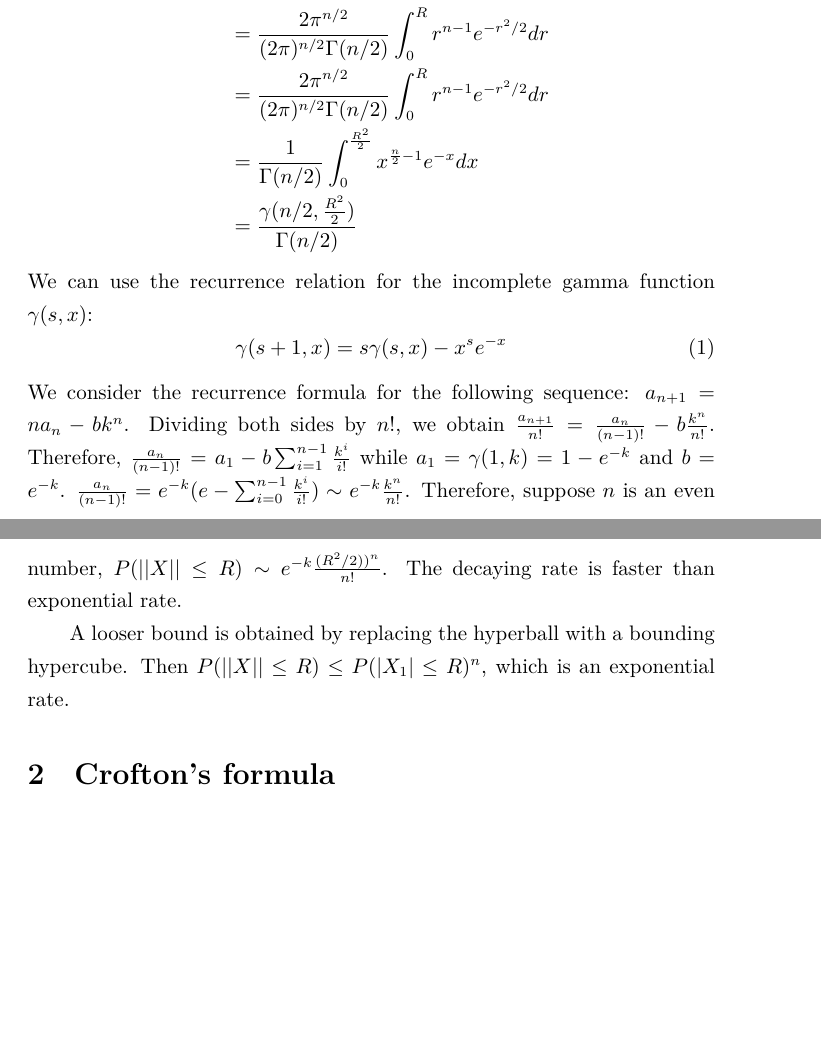
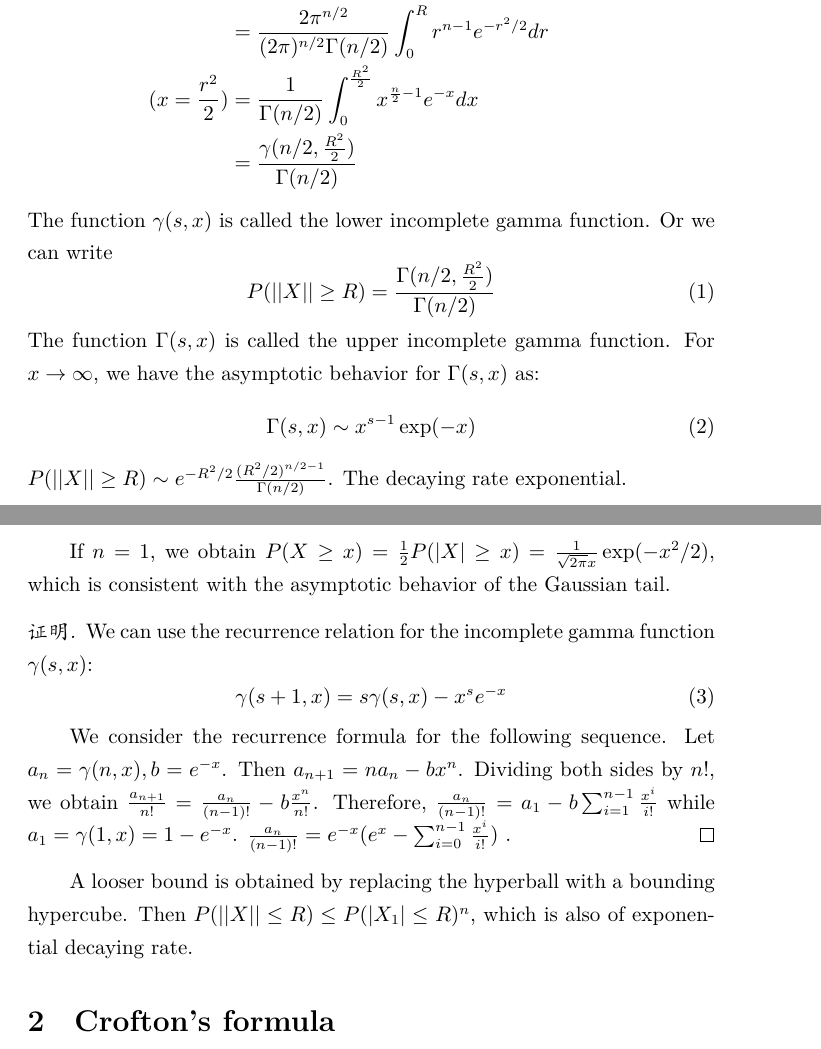
Before and after one commit to zhaofeng-shu33/research_info_related_notes, a LaTeX document (convex_hull/unrelated_works.tex): two parts of pages 1 and 2 of 2, joined at a grey line, cut so that both start at the same text, the shorter picture padded with empty space. Compiled offline with XeLaTeX.

Commit message:
update unrelated note

```diff
--- a/convex_hull/unrelated_works.tex
+++ b/convex_hull/unrelated_works.tex
@@ -35,37 +35,63 @@ as follows:
     \\
     &=\frac{2\pi^{n/2}}{(2\pi)^{n/2}\Gamma(n/2)}
     \int_0^R r^{n-1} e^{-r^2/2}dr \\
-    &=\frac{2\pi^{n/2}}{(2\pi)^{n/2}\Gamma(n/2)}
-    \int_0^R r^{n-1} e^{-r^2/2}dr \\
+    (x=\frac{r^2}{2})
     &=\frac{1}{\Gamma(n/2)}
     \int_0^{\frac{R^2}{2}} x^{\frac{n}{2} - 1} e^{-x}dx\\
     &=\frac{\gamma(n/2, \frac{R^2}{2})}{\Gamma(n/2)}
 \end{align*}
+The function $\gamma(s,x)$
+is called the lower
+incomplete gamma function.
+Or we can write
+\begin{equation}
+P(||X||\geq R)
+= \frac{\Gamma(n/2, \frac{R^2}{2})}
+{\Gamma(n/2)}
+\end{equation}
+The function $\Gamma(s,x)$
+is called the upper incomplete
+gamma function.
+For $x\to \infty$,
+we have the asymptotic behavior for $\Gamma(s,x)$
+as:
+\begin{equation}
+    \Gamma(s,x) \sim x^{s-1} \exp(-x)
+\end{equation}
+%Therefore, suppose $n$ is an even number,
+$P(||X||\geq R) \sim e^{-R^2/2}\frac{(R^2/2)^{n/2-1}}{\Gamma(n/2)}$.
+The decaying rate exponential.
+
+If $n=1$, we obtain $P(X\geq x) = \frac{1}{2}P(|X|\geq x)
+= \frac{1}{\sqrt{2\pi }x}\exp(-x^2/2)$, which is consistent with
+the asymptotic behavior of the Gaussian tail.
+
+\begin{proof}
 We can use the recurrence relation for the
 incomplete gamma function $\gamma(s,x)$:
 \begin{equation}
     \gamma(s+1, x)
     = s\gamma(s, x) - x^s e^{-x}
 \end{equation}
+
 We consider the recurrence formula for the
-following sequence:
-$a_{n+1} = n a_n - bk^n$.
+following sequence. Let $a_{n}=\gamma(n, x), b=e^{-x}$.
+Then $a_{n+1} = n a_n - bx^n$.
 Dividing both sides by $n!$, we obtain
 $\frac{a_{n+1}}{n!} =
-\frac{a_n}{(n-1)!} - b\frac{k^n}{n!}$.
+\frac{a_n}{(n-1)!} - b\frac{x^n}{n!}$.
 Therefore, $\frac{a_n}{(n-1)!} = a_1 - b\sum_{i=1}^{n-1}
-\frac{k^i}{i!}$ while $a_1 = \gamma(1, k)=1-e^{-k}$
-and $b=e^{-k}$.
-$\frac{a_n}{(n-1)!} = e^{-k}(e-\sum_{i=0}^{n-1} \frac{k^i}{i!})
-\sim e^{-k}\frac{k^n}{n!}$.
-Therefore, suppose $n$ is an even number,
-$P(||X||\leq R) \sim e^{-k}\frac{(R^2/2))^n}{n!}$.
-The decaying rate is faster than exponential rate.
+\frac{x^i}{i!}$ while $a_1 = \gamma(1, x)
+=1-e^{-x}$.
+$\frac{a_n}{(n-1)!} = e^{-x}
+(e^x-\sum_{i=0}^{n-1} \frac{x^i}{i!})$
+.
+\end{proof}
 
 A looser bound is obtained by replacing the hyperball
 with a bounding hypercube. Then
-$P(||X||\leq R) \leq P(|X_1|\leq R)^n$, which is an
-exponential rate.
+$P(||X||\leq R) \leq P(|X_1|\leq R)^n$, which is also of
+exponential decaying rate.
 
 \section{Crofton's formula}
 This part mainly consults \cite{crofton}.
```
Also changed, not shown: convex_hull/presentation.tex (+2 -0 lines), convex_hull/w1.tex (+7 -0 lines).
